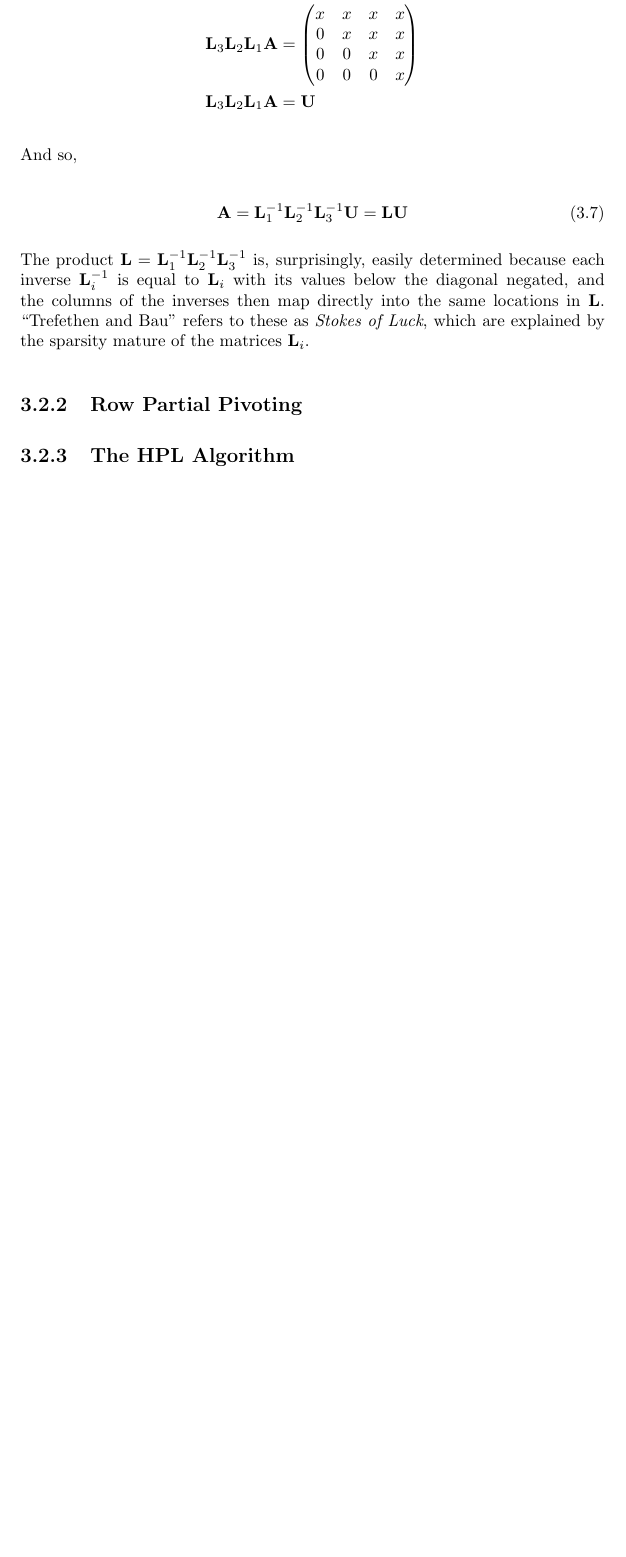
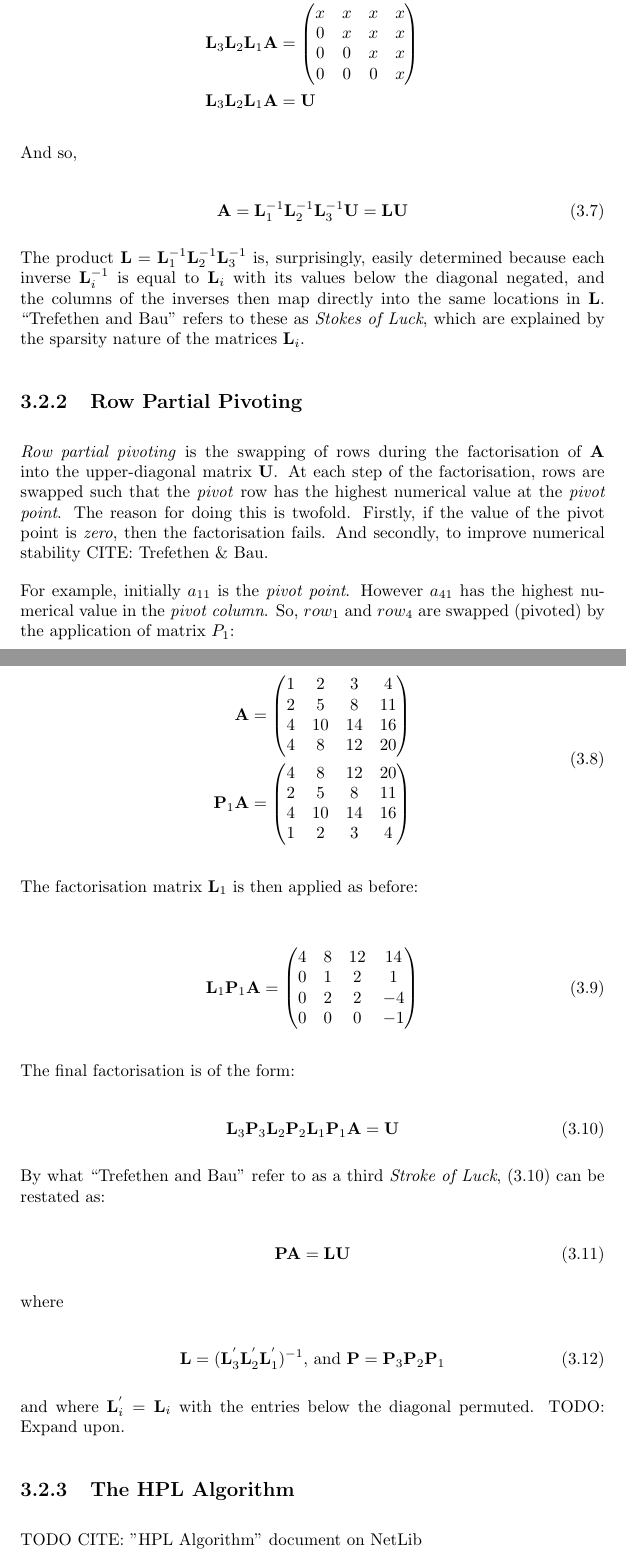
Before and after one commit to johnduffymsc/dissertation, a LaTeX thesis (dissertation.tex, which reads dissertation-chapter03.tex): part of page 37 of 82 before the commit and two parts of pages 37 and 38 of 84 after it, the two joined at a grey line, cut so that both start at the same text, the shorter picture padded with empty space. Compiled offline with pdfLaTeX.

Commit message:
Backup of work in progress.

```diff
--- a/dissertation-chapter03.tex
+++ b/dissertation-chapter03.tex
@@ -117,7 +121,7 @@ And so,
 \mathbf{A} = \mathbf{L}_1^{-1}\mathbf{L}_2^{-1}\mathbf{L}_3^{-1}\mathbf{U} = \mathbf{L}\mathbf{U}
 \end{equation}
 
-The product $\mathbf{L} = \mathbf{L}_1^{-1}\mathbf{L}_2^{-1}\mathbf{L}_3^{-1}$ is, surprisingly, easily determined because each inverse $\mathbf{L}_i^{-1}$ is equal to $\mathbf{L}_i$ with its values below the diagonal negated, and the columns of the inverses then map directly into the same locations in $\mathbf{L}$. ``Trefethen and Bau" refers to these as \emph{Stokes of Luck}, which are explained by the sparsity mature of the matrices $\mathbf{L}_i$.
+The product $\mathbf{L} = \mathbf{L}_1^{-1}\mathbf{L}_2^{-1}\mathbf{L}_3^{-1}$ is, surprisingly, easily determined because each inverse $\mathbf{L}_i^{-1}$ is equal to $\mathbf{L}_i$ with its values below the diagonal negated, and the columns of the inverses then map directly into the same locations in $\mathbf{L}$. ``Trefethen and Bau" refers to these as \emph{Stokes of Luck}, which are explained by the sparsity nature of the matrices $\mathbf{L}_i$.
 
 
 %
@@ -125,7 +129,62 @@ The product $\mathbf{L} = \mathbf{L}_1^{-1}\mathbf{L}_2^{-1}\mathbf{L}_3^{-1}$ i
 %
 \subsection{Row Partial Pivoting}
 
+\emph{Row partial pivoting} is the swapping of rows during the factorisation of $\mathbf{A}$ into the upper-diagonal matrix $\mathbf{U}$. At each step of the factorisation, rows are swapped such that the \emph{pivot} row has the highest numerical value at the \emph{pivot point}. The reason for doing this is twofold. Firstly, if the value of the pivot point is \emph{zero}, then the factorisation fails. And secondly, to improve numerical stability CITE: Trefethen \& Bau.
 
+For example, initially $a_{11}$ is the \emph{pivot point}. However $a_{41}$ has the highest numerical value in the \emph{pivot column}. So, $row_1$ and $row_4$ are swapped (pivoted) by the application of matrix $P_1$:
+
+\begin{equation}
+\begin{split}
+\mathbf{A} &=
+\begin{pmatrix}
+1 & 2 & 3 & 4 \\
+2 & 5 & 8 & 11 \\
+4 & 10 & 14 & 16 \\
+4 & 8 & 12 & 20
+\end{pmatrix} \\
+\mathbf{P}_1\mathbf{A} &=
+\begin{pmatrix}
+4 & 8 & 12 & 20 \\
+2 & 5 &  8 & 11 \\
+4 & 10 & 14 & 16 \\
+1 & 2 & 3 & 4
+\end{pmatrix} \\
+\end{split}
+\end{equation}
+
+The factorisation matrix $\mathbf{L}_1$ is then applied as before:
+
+\begin{equation}
+\begin{split}
+\mathbf{L}_1\mathbf{P}_1\mathbf{A} =
+\begin{pmatrix}
+4 & 8 & 12 & 14 \\
+0 & 1 & 2 & 1 \\
+0 & 2 & 2 & -4 \\
+0 & 0 & 0 & -1
+\end{pmatrix} \\
+\end{split}
+\end{equation}
+
+The final factorisation is of the form:
+
+\begin{equation}
+\mathbf{L}_3\mathbf{P}_3\mathbf{L}_2\mathbf{P}_2\mathbf{L}_1\mathbf{P}_1\mathbf{A} = \mathbf{U}
+\end{equation}
+
+By what ``Trefethen and Bau'' refer to as a third \emph{Stroke of Luck}, (3.10) can be restated as:
+
+\begin{equation}
+\mathbf{P}\mathbf{A} = \mathbf{L}\mathbf{U}
+\end{equation}
+
+where
+
+\begin{equation}
+\mathbf{L} = (\mathbf{L}_3^{'}\mathbf{L}_2^{'}\mathbf{L}_1^{'})^{-1} \text{, and } \mathbf{P} = \mathbf{P}_3\mathbf{P}_2\mathbf{P}_1
+\end{equation}
+
+and where $\mathbf{L}_i^{'} = \mathbf{L}_i$ with the entries below the diagonal permuted. TODO: Expand upon.
 
 
 %
@@ -133,7 +192,7 @@ The product $\mathbf{L} = \mathbf{L}_1^{-1}\mathbf{L}_2^{-1}\mathbf{L}_3^{-1}$ i
 %
 \subsection{The HPL Algorithm}
 
-
+TODO CITE: "HPL Algorithm" document on NetLib
 
 
 
```
Also changed, not shown: dissertation.pdf, dissertation-chapter03.tex (6 more changed lines).
